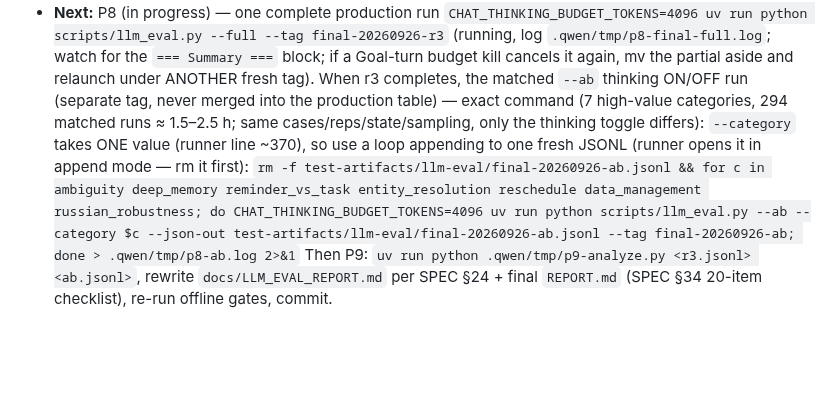
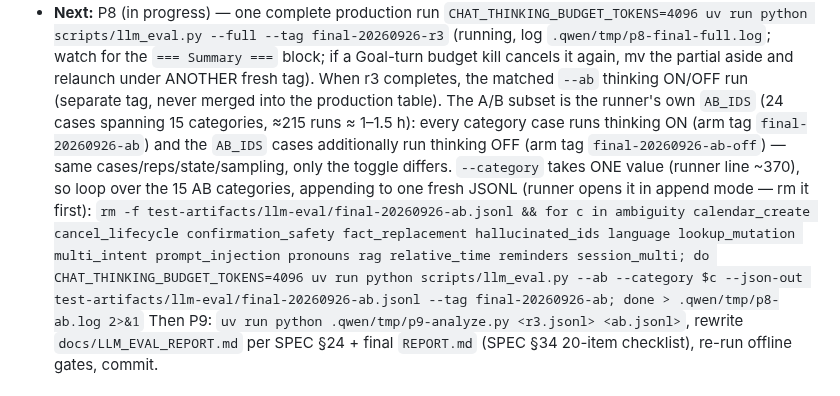
Before and after one commit to LedyBacer/telegram-assistant, a Markdown page: PROGRESS.md, the part around the change. Drawn GitHub-style; blank space fills up the shorter version.

Commit message:
docs: correct A/B command to the runner's own AB_IDS subset (15 categories)

```diff
--- a/PROGRESS.md
+++ b/PROGRESS.md
@@ -231,17 +231,21 @@ entity-resolution / calendar CRUD / NL deletion each ≥95%); structured output
   watch for the `=== Summary ===` block; if a Goal-turn budget kill cancels
   it again, mv the partial aside and relaunch under ANOTHER fresh tag).
   When r3 completes, the matched `--ab` thinking ON/OFF run (separate tag,
-  never merged into the production table) — exact command (7 high-value
-  categories, 294 matched runs ≈ 1.5–2.5 h; same cases/reps/state/sampling,
-  only the thinking toggle differs):
-  `--category` takes ONE value (runner line ~370), so use a loop appending
-  to one fresh JSONL (runner opens it in append mode — rm it first):
+  never merged into the production table). The A/B subset is the runner's
+  own `AB_IDS` (24 cases spanning 15 categories, ≈215 runs ≈ 1–1.5 h):
+  every category case runs thinking ON (arm tag `final-20260926-ab`) and
+  the `AB_IDS` cases additionally run thinking OFF (arm tag
+  `final-20260926-ab-off`) — same cases/reps/state/sampling, only the
+  toggle differs. `--category` takes ONE value (runner line ~370), so loop
+  over the 15 AB categories, appending to one fresh JSONL (runner opens it
+  in append mode — rm it first):
   `rm -f test-artifacts/llm-eval/final-20260926-ab.jsonl && for c in
-  ambiguity deep_memory reminder_vs_task entity_resolution reschedule
-  data_management russian_robustness; do CHAT_THINKING_BUDGET_TOKENS=4096
-  uv run python scripts/llm_eval.py --ab --category $c --json-out
-  test-artifacts/llm-eval/final-20260926-ab.jsonl --tag final-20260926-ab;
-  done > .qwen/tmp/p8-ab.log 2>&1`
+  ambiguity calendar_create cancel_lifecycle confirmation_safety
+  fact_replacement hallucinated_ids language lookup_mutation multi_intent
+  prompt_injection pronouns rag relative_time reminders session_multi; do
+  CHAT_THINKING_BUDGET_TOKENS=4096 uv run python scripts/llm_eval.py --ab
+  --category $c --json-out test-artifacts/llm-eval/final-20260926-ab.jsonl
+  --tag final-20260926-ab; done > .qwen/tmp/p8-ab.log 2>&1`
   Then P9: `uv run python .qwen/tmp/p9-analyze.py <r3.jsonl> <ab.jsonl>`,
   rewrite `docs/LLM_EVAL_REPORT.md` per SPEC §24 + final `REPORT.md`
   (SPEC §34 20-item checklist), re-run offline gates, commit.
```
